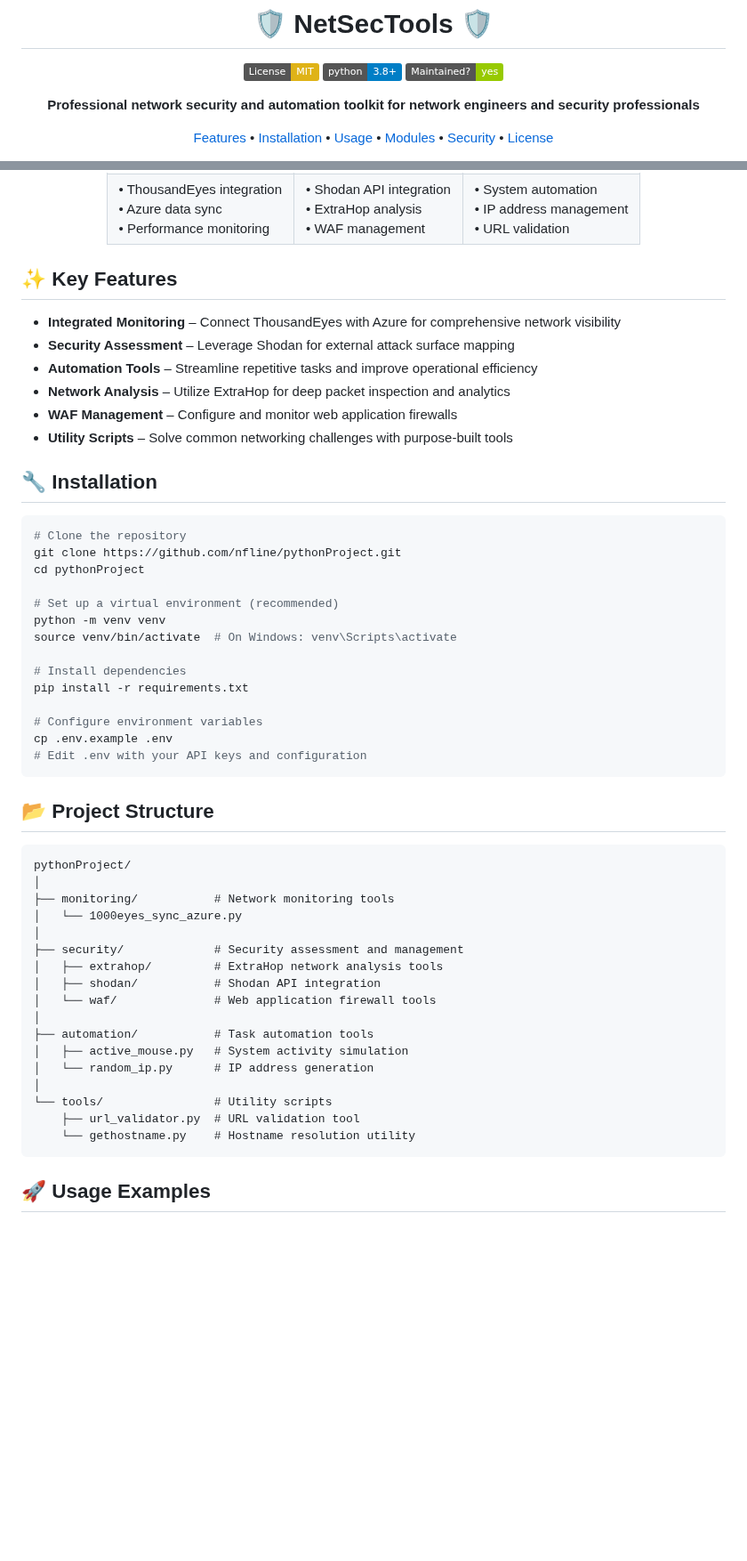
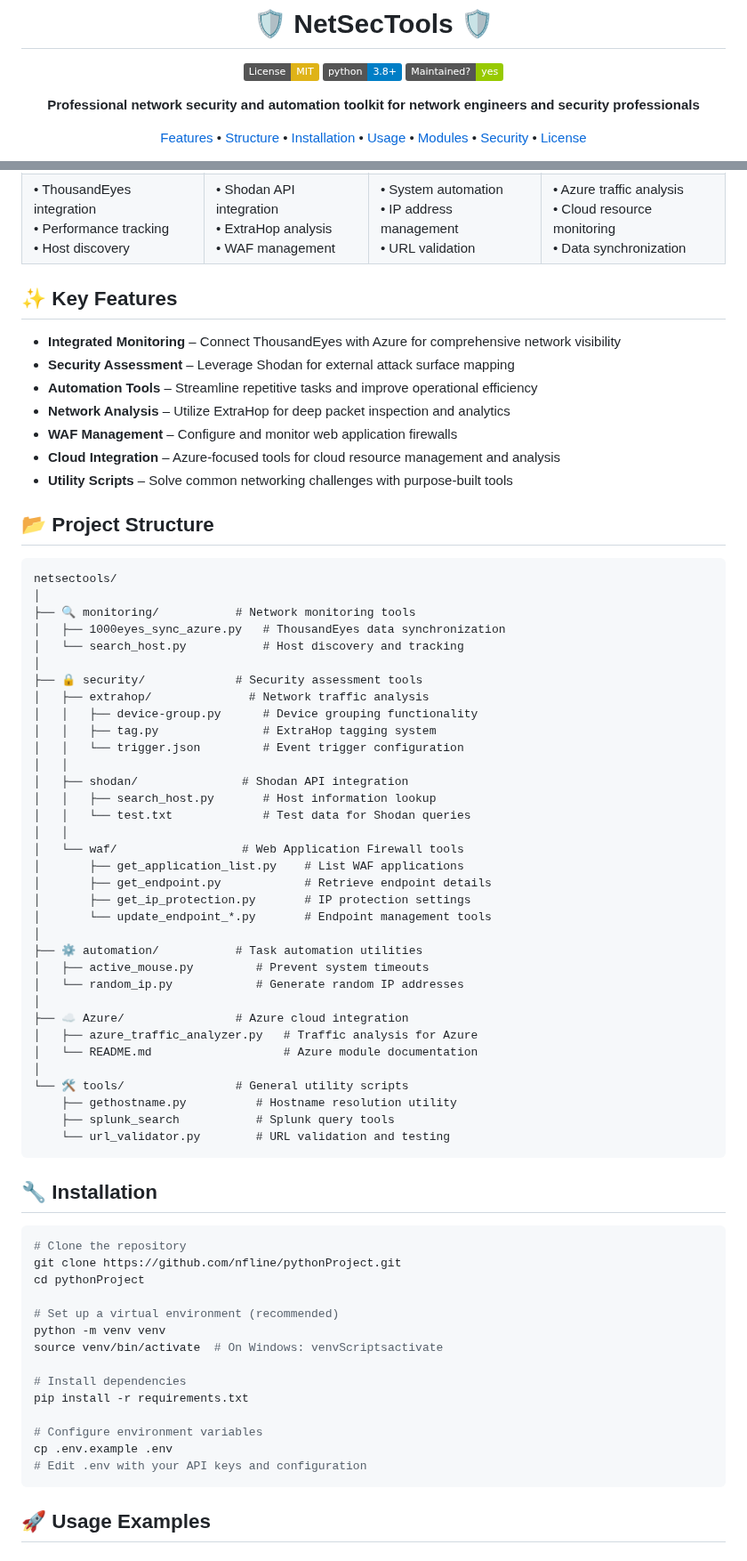
Before and after one commit to nfline/pythonProject, a Markdown page: README.md, 2 parts joined by grey strips. Shown at 89% size. GitHub-like rendering; badges without logos; blank space fills up the shorter version.

Commit message:
0329update

````diff
--- a/README.md
+++ b/README.md
@@ -9,6 +9,7 @@
 **Professional network security and automation toolkit for network engineers and security professionals**
 
 [Features](#-key-features) •
+[Structure](#-project-structure) •
 [Installation](#-installation) •
 [Usage](#-usage-examples) •
 [Modules](#-modules) •
@@ -31,8 +37,8 @@ NetSecTools is a comprehensive collection of Python tools designed for network e
 <tr>
 <td>
 • ThousandEyes integration<br>
-• Azure data sync<br>
-• Performance monitoring
+• Performance tracking<br>
+• Host discovery
 </td>
 <td>
 • Shodan API integration<br>
@@ -43,6 +49,11 @@ NetSecTools is a comprehensive collection of Python tools designed for network e
 • System automation<br>
 • IP address management<br>
 • URL validation
+</td>
+<td>
+• Azure traffic analysis<br>
+• Cloud resource monitoring<br>
+• Data synchronization
 </td>
 </tr>
 </table>
@@ -55,7 +66,47 @@ NetSecTools is a comprehensive collection of Python tools designed for network e
 - **Automation Tools** – Streamline repetitive tasks and improve operational efficiency
 - **Network Analysis** – Utilize ExtraHop for deep packet inspection and analytics
 - **WAF Management** – Configure and monitor web application firewalls
+- **Cloud Integration** – Azure-focused tools for cloud resource management and analysis
 - **Utility Scripts** – Solve common networking challenges with purpose-built tools
+
+## 📂 Project Structure
+
+```
+netsectools/
+│
+├── 🔍 monitoring/           # Network monitoring tools
+│   ├── 1000eyes_sync_azure.py   # ThousandEyes data synchronization
+│   └── search_host.py           # Host discovery and tracking
+│
+├── 🔒 security/             # Security assessment tools
+│   ├── extrahop/              # Network traffic analysis
+│   │   ├── device-group.py      # Device grouping functionality
+│   │   ├── tag.py               # ExtraHop tagging system
+│   │   └── trigger.json         # Event trigger configuration
+│   │
+│   ├── shodan/               # Shodan API integration
+│   │   ├── search_host.py       # Host information lookup
+│   │   └── test.txt             # Test data for Shodan queries
+│   │
+│   └── waf/                  # Web Application Firewall tools
+│       ├── get_application_list.py    # List WAF applications
+│       ├── get_endpoint.py            # Retrieve endpoint details
+│       ├── get_ip_protection.py       # IP protection settings
+│       └── update_endpoint_*.py       # Endpoint management tools
+│
+├── ⚙️ automation/           # Task automation utilities
+│   ├── active_mouse.py         # Prevent system timeouts
+│   └── random_ip.py            # Generate random IP addresses
+│
+├── ☁️ Azure/                # Azure cloud integration
+│   ├── azure_traffic_analyzer.py   # Traffic analysis for Azure
+│   └── README.md                   # Azure module documentation
+│
+└── 🛠️ tools/                # General utility scripts
+    ├── gethostname.py          # Hostname resolution utility
+    ├── splunk_search           # Splunk query tools
+    └── url_validator.py        # URL validation and testing
+```
 
 ## 🔧 Installation
 
@@ -66,7 +117,7 @@ cd pythonProject
 
 # Set up a virtual environment (recommended)
 python -m venv venv
-source venv/bin/activate  # On Windows: venv\Scripts\activate
+source venv/bin/activate  # On Windows: venvScriptsactivate
 
 # Install dependencies
 pip install -r requirements.txt
@@ -74,28 +125,6 @@ pip install -r requirements.txt
 # Configure environment variables
 cp .env.example .env
 # Edit .env with your API keys and configuration
-```
-
-## 📂 Project Structure
-
-```
-pythonProject/
-│
-├── monitoring/           # Network monitoring tools
-│   └── 1000eyes_sync_azure.py
-│
-├── security/             # Security assessment and management
-│   ├── extrahop/         # ExtraHop network analysis tools
-│   ├── shodan/           # Shodan API integration
-│   └── waf/              # Web application firewall tools
-│
-├── automation/           # Task automation tools
-│   ├── active_mouse.py   # System activity simulation
-│   └── random_ip.py      # IP address generation
-│
-└── tools/                # Utility scripts
-    ├── url_validator.py  # URL validation tool
-    └── gethostname.py    # Hostname resolution utility
 ```
 
 ## 🚀 Usage Examples
````
Also changed, not shown: other parts of README.md (+41 -6 lines).
